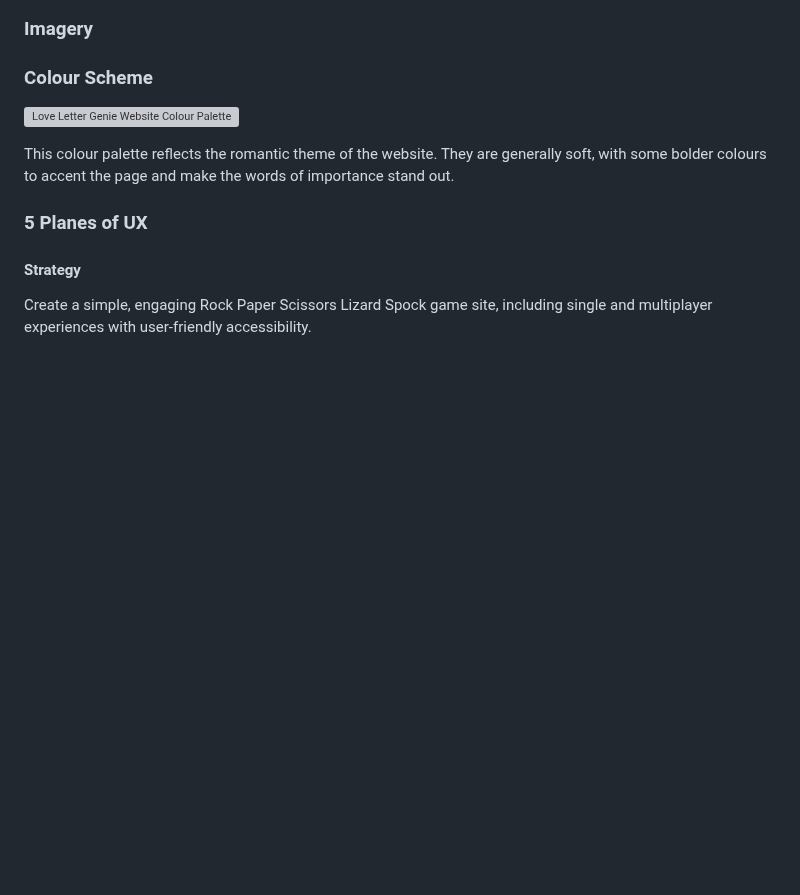
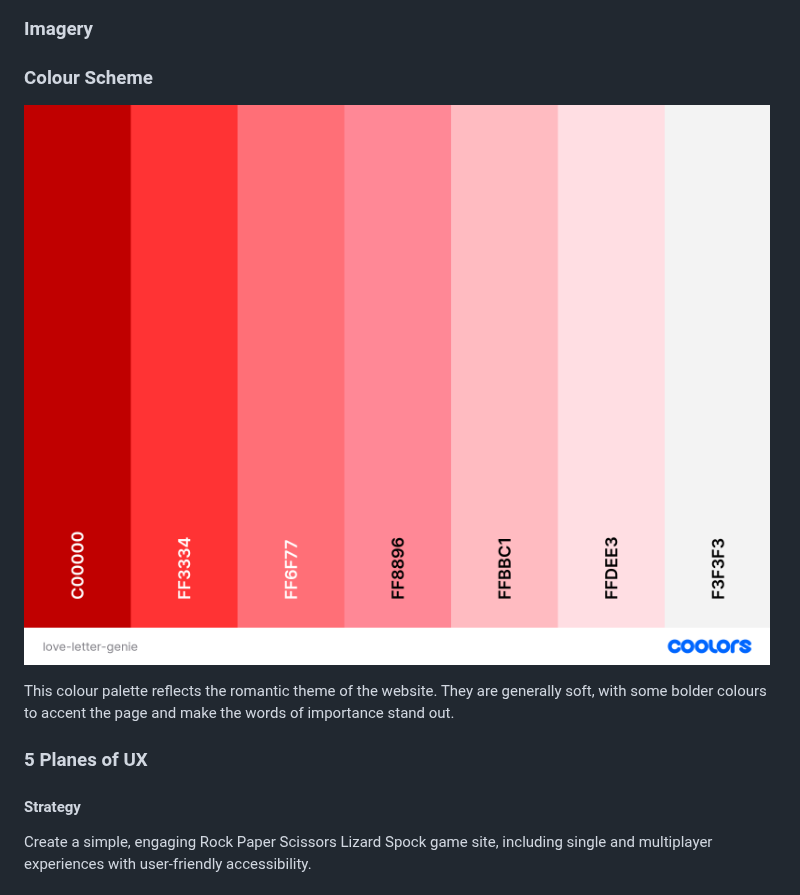
Before and after one commit to moabdelbasset/FebHackathon, a Markdown page: README.md, the part around the change. Drawn GitHub-style; blank space fills up the shorter version; grey boxes are pictures that could not be loaded.

Commit message:
Fix file path for colour scheme

```diff
--- a/README.md
+++ b/README.md
@@ -82,7 +82,7 @@ This is joint project for the February 2024 Hackathon with Code Institute. Below
 
 ### Colour Scheme
 
-![Love Letter Genie Website Colour Palette](documenatation/love-letter-genie-coolors.png)
+![Love Letter Genie Website Colour Palette](documentation/love-letter-genie-coolors.png)
 
 This colour palette reflects the romantic theme of the website. They are generally soft, with some bolder colours to accent the page and make the words of importance stand out.
 
```
